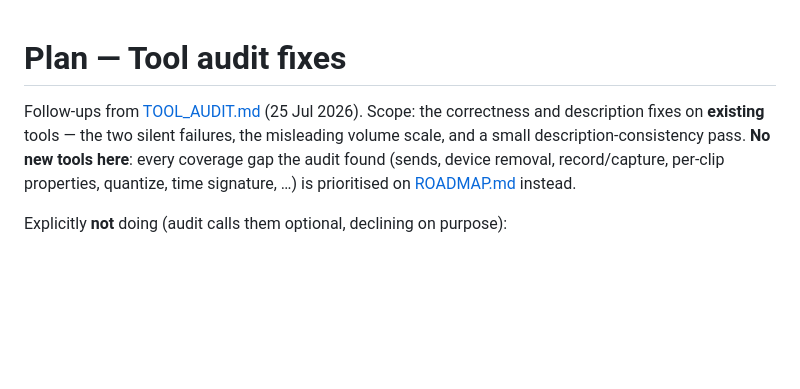
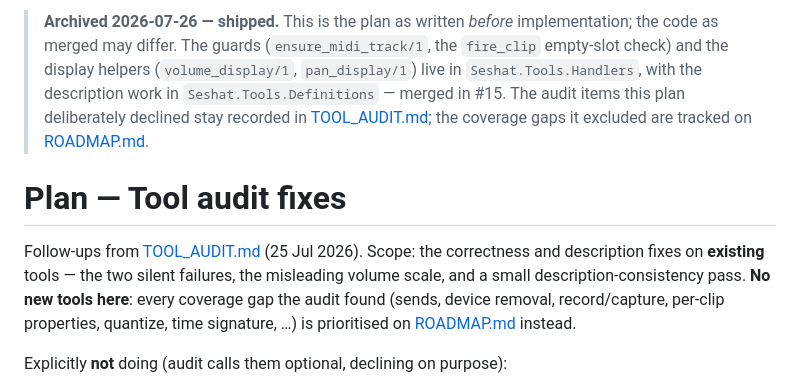
Before and after one commit to jpatricknola/seshat, a Markdown page: docs/archive/PLAN_audit_fixes.md, the part around one of its changes. Drawn GitHub-style; blank space fills up the shorter version.

Commit message:
archive doc

```diff
--- a/docs/PLAN_audit_fixes.md
+++ b/docs/archive/PLAN_audit_fixes.md
@@ -1,2 +1,12 @@
+> **Archived 2026-07-26 — shipped.** This is the plan as written *before*
+> implementation; the code as merged may differ. The guards
+> (`ensure_midi_track/1`, the `fire_clip` empty-slot check) and the display
+> helpers (`volume_display/1`, `pan_display/1`) live in
+> `Seshat.Tools.Handlers`, with the description work in
+> `Seshat.Tools.Definitions` — merged in #15. The audit items this plan
+> deliberately declined stay recorded in [TOOL_AUDIT.md](../TOOL_AUDIT.md);
+> the coverage gaps it excluded are tracked on
+> [ROADMAP.md](../ROADMAP.md).
+
 # Plan — Tool audit fixes
 
```
Also changed, not shown: other parts of docs/archive/PLAN_audit_fixes.md (+5 -5 lines), docs/TOOL_AUDIT.md (+2 -1 lines).
